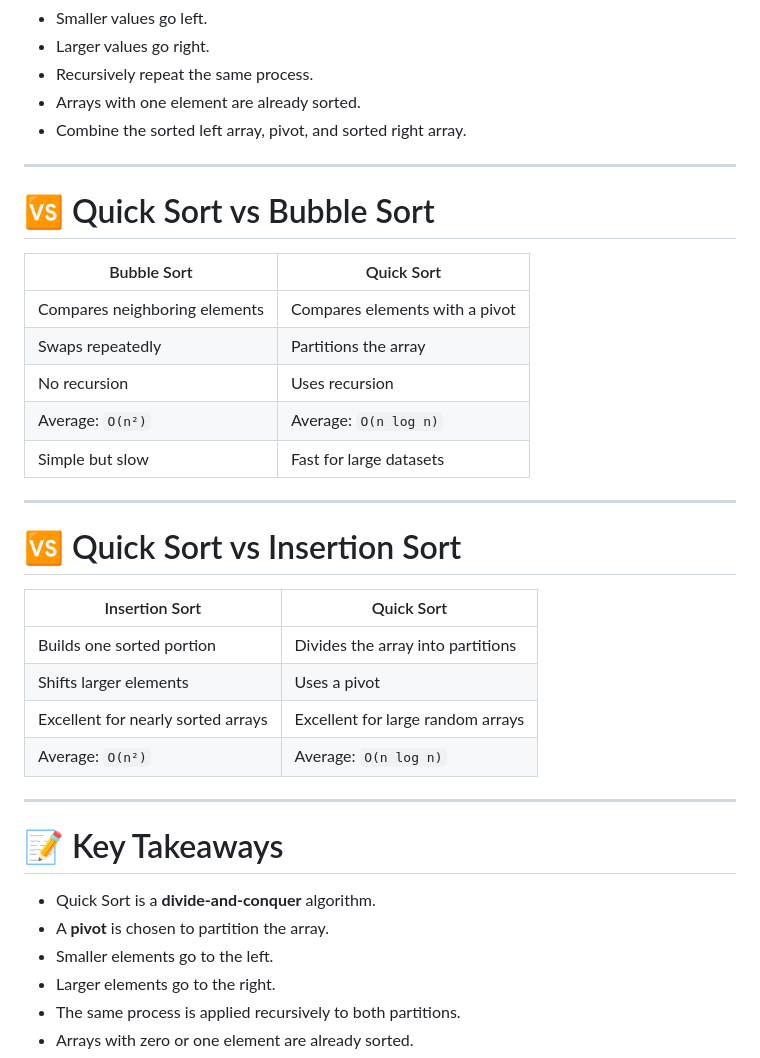
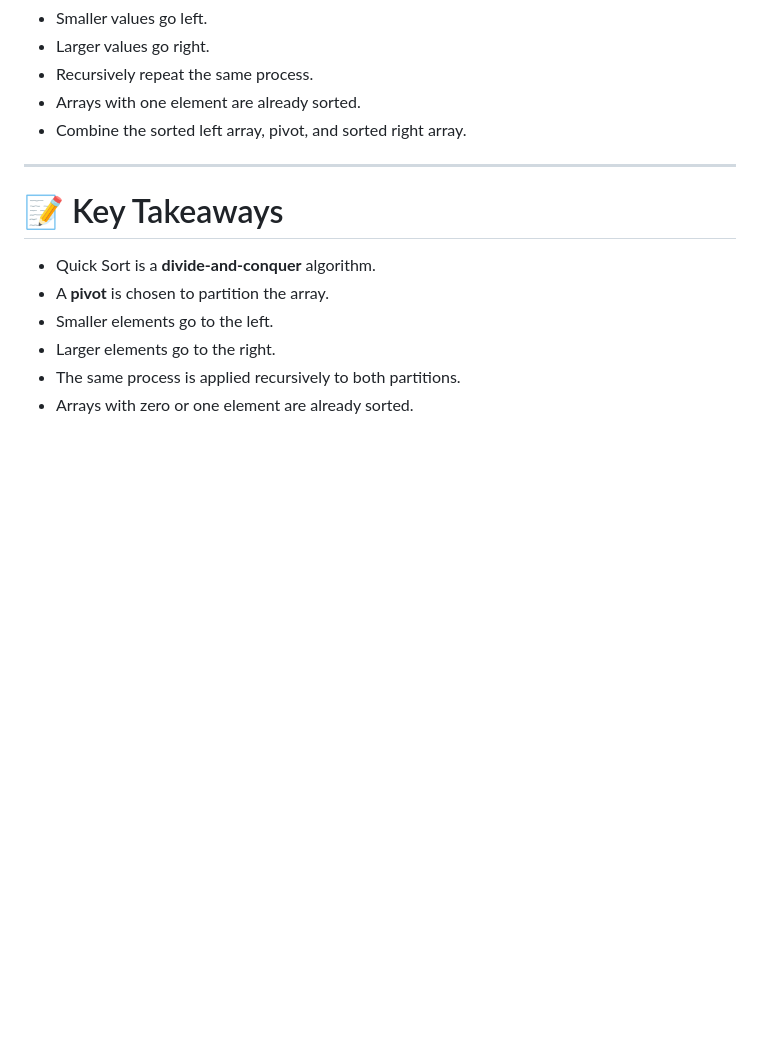
Before and after one commit to N-Dave-08/js-dsa, a Markdown page: 17_quick-sort/note.md, the part around the change. GitHub-like rendering; blank space fills up the shorter version.

Commit message:
refactor: remove comparison section for Quick Sort vs Bubble Sort and Insertion Sort

```diff
--- a/17_quick-sort/note.md
+++ b/17_quick-sort/note.md
@@ -1358,29 +1358,6 @@ Final result:
 
 ---
 
-# 🆚 Quick Sort vs Bubble Sort
-
-| Bubble Sort                   | Quick Sort                     |
-| ----------------------------- | ------------------------------ |
-| Compares neighboring elements | Compares elements with a pivot |
-| Swaps repeatedly              | Partitions the array           |
-| No recursion                  | Uses recursion                 |
-| Average: `O(n²)`              | Average: `O(n log n)`          |
-| Simple but slow               | Fast for large datasets        |
-
----
-
-# 🆚 Quick Sort vs Insertion Sort
-
-| Insertion Sort                     | Quick Sort                        |
-| ---------------------------------- | --------------------------------- |
-| Builds one sorted portion          | Divides the array into partitions |
-| Shifts larger elements             | Uses a pivot                      |
-| Excellent for nearly sorted arrays | Excellent for large random arrays |
-| Average: `O(n²)`                   | Average: `O(n log n)`             |
-
----
-
 # 📝 Key Takeaways
 
 - Quick Sort is a **divide-and-conquer** algorithm.
```
